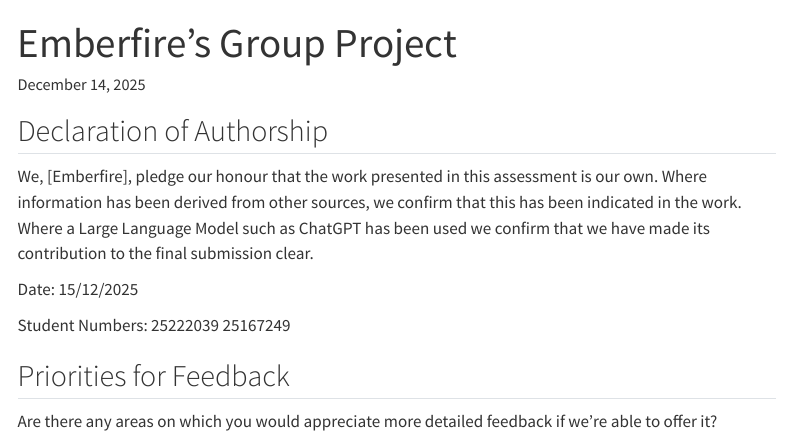
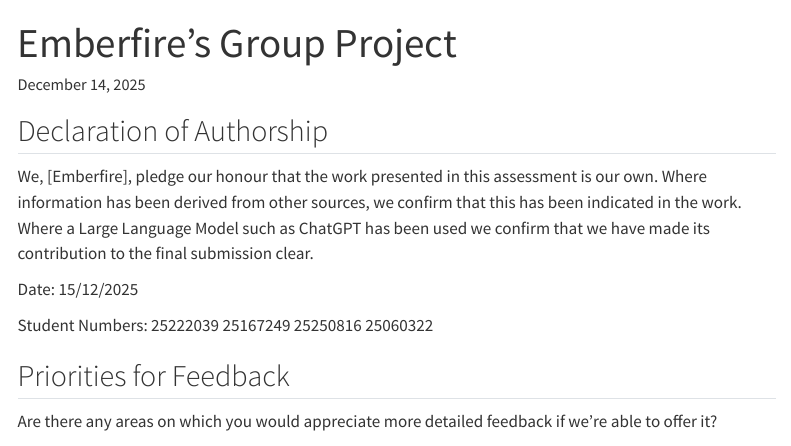
Before and after one commit to Levine-l/fsds-group, a Quarto document (Group_Work.qmd): the page in a window 1100 px wide, from its top. Rendered offline with R 4.5, knitr and Pandoc in place of Quarto, with nearby package versions; some code elsewhere in the file could not run offline; menus at the side of the page are left out.

Commit message:
Update Group_Work.qmd

```diff
--- a/Group_Work.qmd
+++ b/Group_Work.qmd
@@ -54,7 +54,7 @@ We, [Emberfire], pledge our honour that the work presented in this assessment is
 
 Date: 15/12/2025
 
-Student Numbers:  25222039  25167249
+Student Numbers:  25222039  25167249  25250816  25060322
 
 ## Priorities for Feedback
 
```
